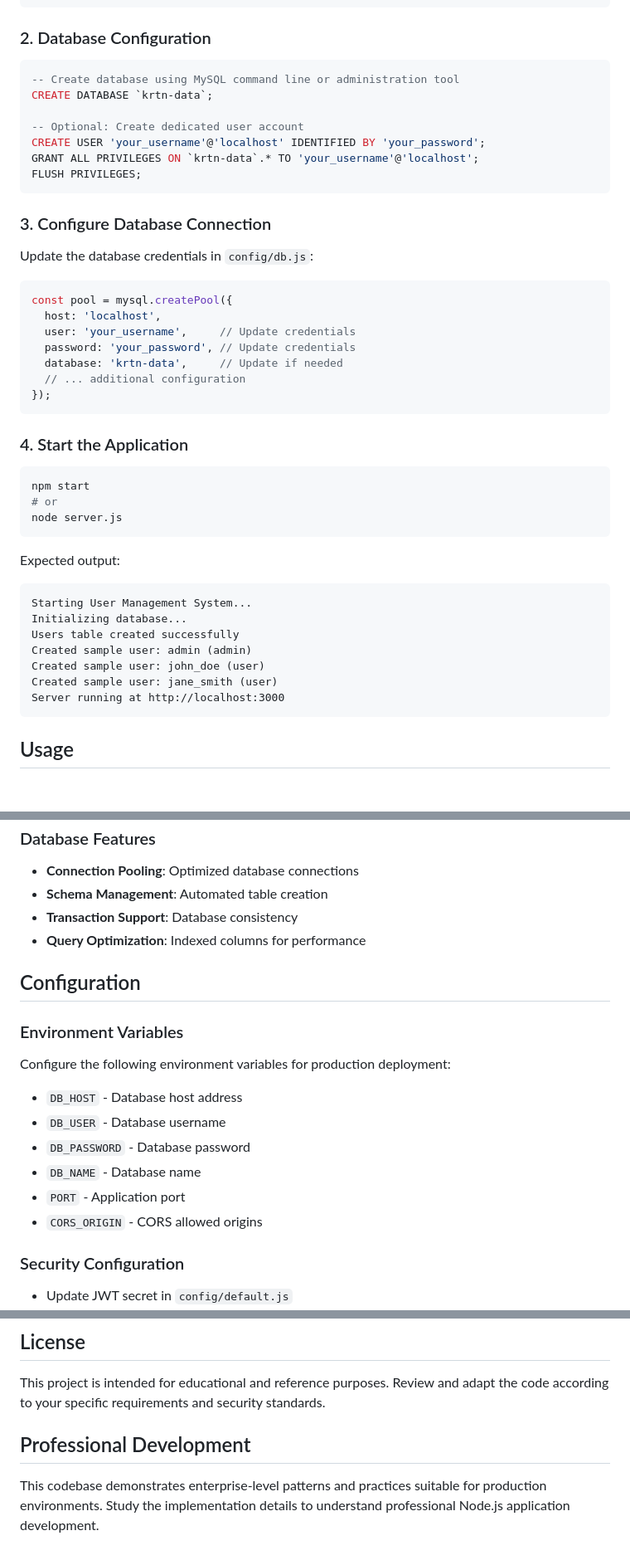
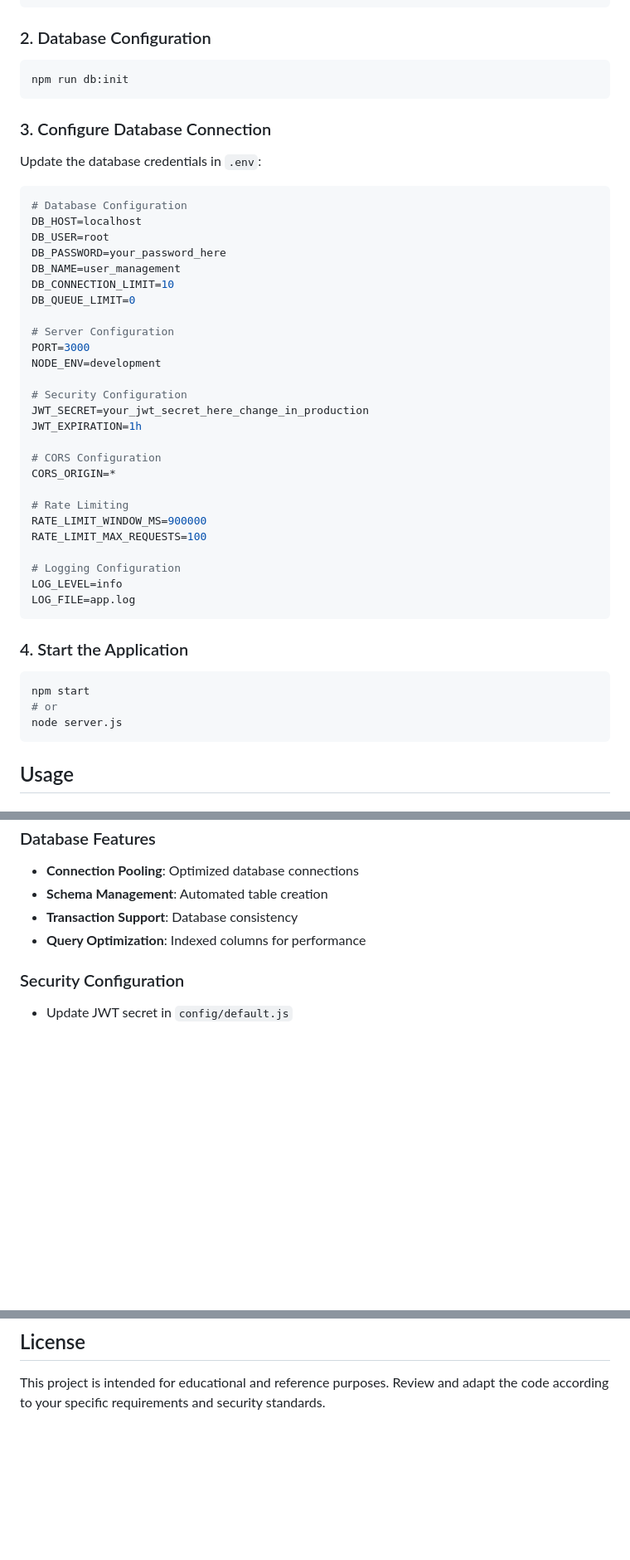
Before and after one commit to KRTNP/User-Management-System-For-Train, a Markdown page: README.md, 3 parts joined by grey strips. Shown at 83% size. GitHub-like rendering; blank space fills up the shorter version.

````diff
--- a/README.md
+++ b/README.md
@@ -57,26 +57,39 @@ npm install
 ```
 
 ### 2. Database Configuration
-```sql
--- Create database using MySQL command line or administration tool
-CREATE DATABASE `krtn-data`;
-
--- Optional: Create dedicated user account
-CREATE USER 'your_username'@'localhost' IDENTIFIED BY 'your_password';
-GRANT ALL PRIVILEGES ON `krtn-data`.* TO 'your_username'@'localhost';
-FLUSH PRIVILEGES;
+```bash
+npm run db:init
 ```
 
 ### 3. Configure Database Connection
-Update the database credentials in `config/db.js`:
-```javascript
-const pool = mysql.createPool({
-  host: 'localhost',
-  user: 'your_username',     // Update credentials
-  password: 'your_password', // Update credentials
-  database: 'krtn-data',     // Update if needed
-  // ... additional configuration
-});
+Update the database credentials in `.env`:
+```env
+# Database Configuration
+DB_HOST=localhost
+DB_USER=root
+DB_PASSWORD=your_password_here
+DB_NAME=user_management
+DB_CONNECTION_LIMIT=10
+DB_QUEUE_LIMIT=0
+
+# Server Configuration
+PORT=3000
+NODE_ENV=development
+
+# Security Configuration
+JWT_SECRET=your_jwt_secret_here_change_in_production
+JWT_EXPIRATION=1h
+
+# CORS Configuration
+CORS_ORIGIN=*
+
+# Rate Limiting
+RATE_LIMIT_WINDOW_MS=900000
+RATE_LIMIT_MAX_REQUESTS=100
+
+# Logging Configuration
+LOG_LEVEL=info
+LOG_FILE=app.log
 ```
 
 ### 4. Start the Application
@@ -84,17 +97,6 @@ const pool = mysql.createPool({
 npm start
 # or
 node server.js
-```
-
-Expected output:
-```
-Starting User Management System...
-Initializing database...
-Users table created successfully
-Created sample user: admin (admin)
-Created sample user: john_doe (user)
-Created sample user: jane_smith (user)
-Server running at http://localhost:3000
 ```
 
 ## Usage
@@ -193,17 +195,6 @@ user-management-system/
 - **Transaction Support**: Database consistency
 - **Query Optimization**: Indexed columns for performance
 
-## Configuration
-
-### Environment Variables
-Configure the following environment variables for production deployment:
-- `DB_HOST` - Database host address
-- `DB_USER` - Database username
-- `DB_PASSWORD` - Database password
-- `DB_NAME` - Database name
-- `PORT` - Application port
-- `CORS_ORIGIN` - CORS allowed origins
-
 ### Security Configuration
 - Update JWT secret in `config/default.js`
 - Configure rate limiting in `server.js`
@@ -281,7 +267,3 @@ curl -X POST http://localhost:3000/api/auth/login \
 ## License
 
 This project is intended for educational and reference purposes. Review and adapt the code according to your specific requirements and security standards.
-
-## Professional Development
-
-This codebase demonstrates enterprise-level patterns and practices suitable for production environments. Study the implementation details to understand professional Node.js application development.
````
Also changed, not shown: other parts of README.md (+0 -5 lines).
